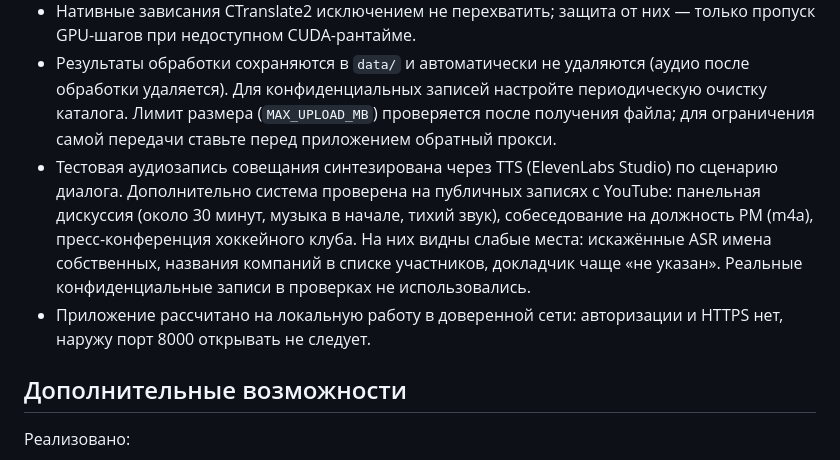
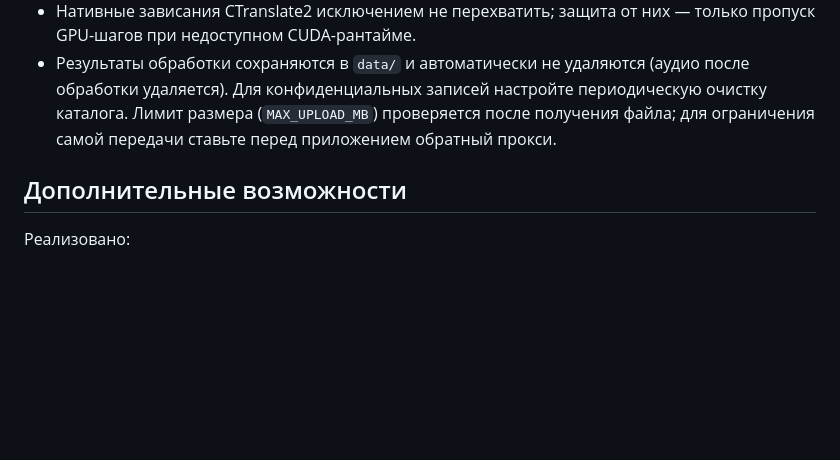
Before and after one commit to iceacarid/Test_task_QwenMP3, a Markdown page: README.md, the part around the change. Rendered like a GitHub page; blank space fills up the shorter version.

Commit message:
README: убраны два пункта из ограничений

```diff
--- a/README.md
+++ b/README.md
@@ -222,8 +222,6 @@ docker compose exec ollama ollama pull qwen2.5:14b-instruct
 - **Видеопамять и посторонние программы.** Если браузер, Docker Desktop и другие программы занимают 2–3 ГБ VRAM, Qwen (5 ГБ) упирается в предел, и драйвер Windows не выдаёт ошибку, а замедляет генерацию до десятых долей токена в секунду (наблюдалось: 24 → 0.06 токена/с). Такой запрос удерживает очередь до таймаута (`LLM_TIMEOUT`, 900 с). Ответ ограничен `LLM_MAX_OUTPUT_TOKENS`; при заметной нагрузке на GPU закройте лишние программы или уменьшите `LLM_NUM_CTX_MAX`.
 - Нативные зависания CTranslate2 исключением не перехватить; защита от них — только пропуск GPU-шагов при недоступном CUDA-рантайме.
 - Результаты обработки сохраняются в `data/` и автоматически не удаляются (аудио после обработки удаляется). Для конфиденциальных записей настройте периодическую очистку каталога. Лимит размера (`MAX_UPLOAD_MB`) проверяется после получения файла; для ограничения самой передачи ставьте перед приложением обратный прокси.
-- Тестовая аудиозапись совещания синтезирована через TTS (ElevenLabs Studio) по сценарию диалога. Дополнительно система проверена на публичных записях с YouTube: панельная дискуссия (около 30 минут, музыка в начале, тихий звук), собеседование на должность PM (m4a), пресс-конференция хоккейного клуба. На них видны слабые места: искажённые ASR имена собственных, названия компаний в списке участников, докладчик чаще «не указан». Реальные конфиденциальные записи в проверках не использовались.
-- Приложение рассчитано на локальную работу в доверенной сети: авторизации и HTTPS нет, наружу порт 8000 открывать не следует.
 
 ## Дополнительные возможности
 
```
